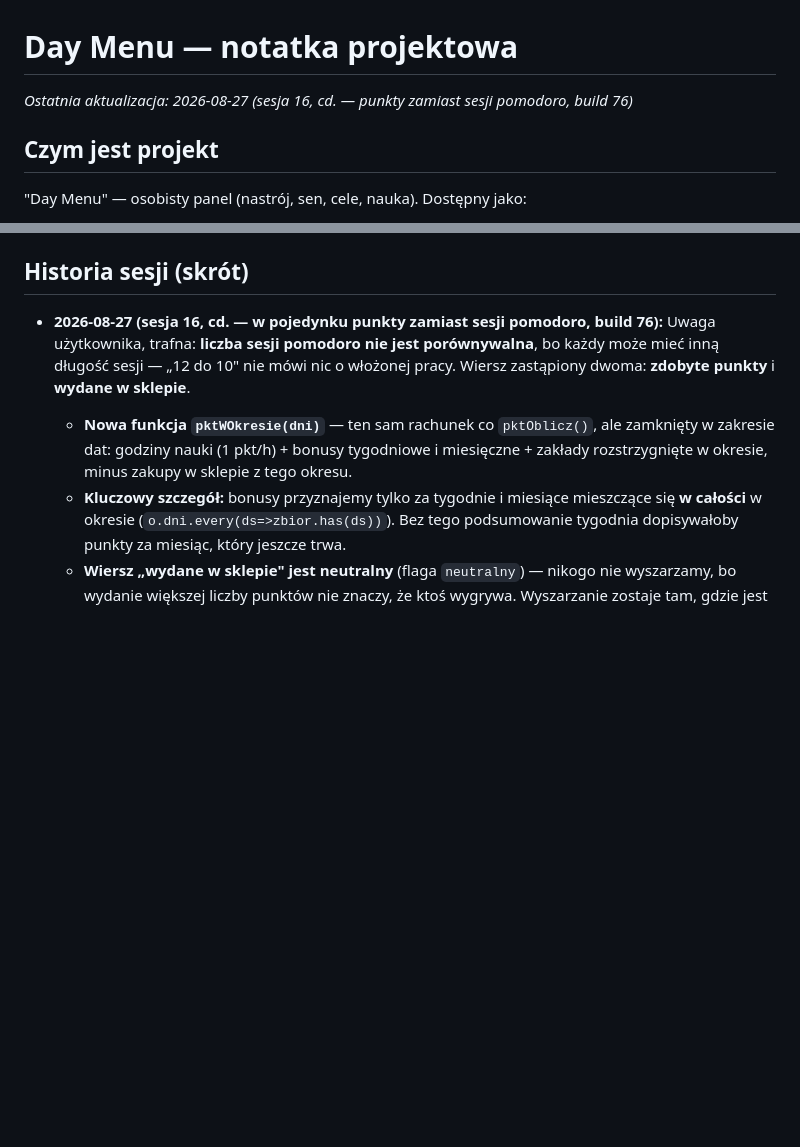
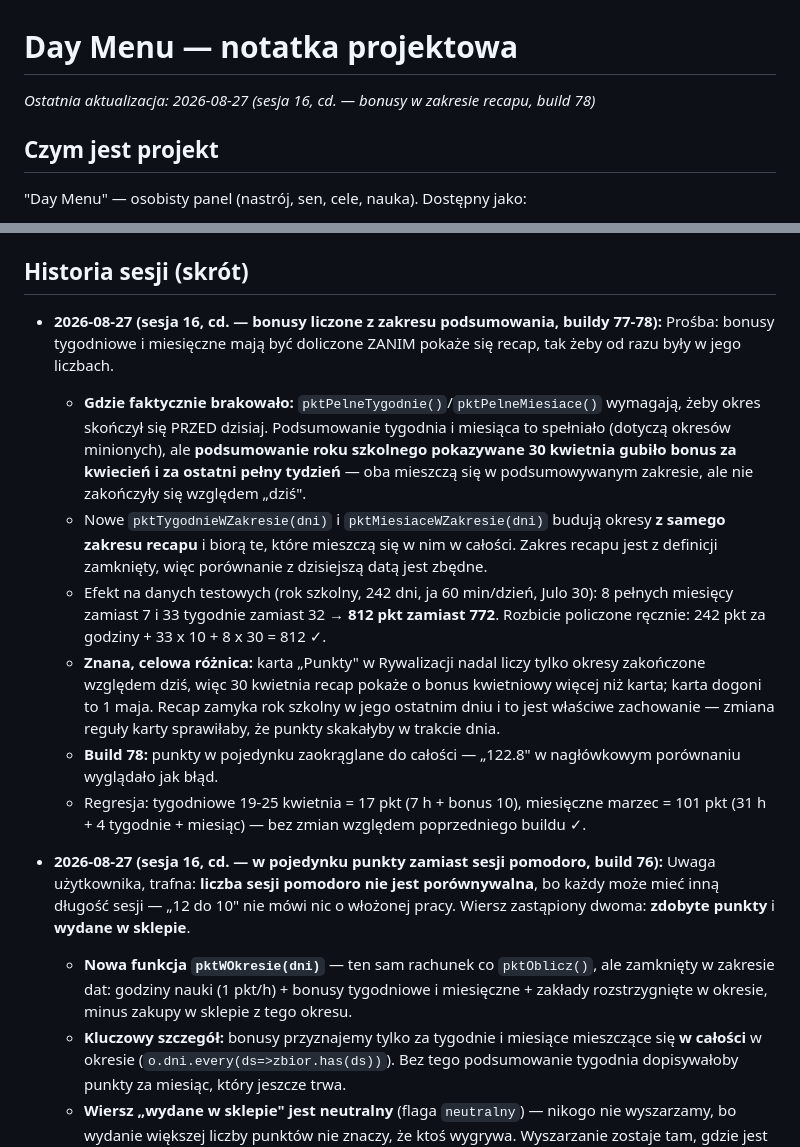
Before and after one commit to Niki321123/DEYMENUE, a Markdown page: PROJECT_NOTES.md, 2 parts joined by grey strips. Drawn GitHub-style; blank space fills up the shorter version.

Commit message:
docs: note buildy 77-78 (bonusy z zakresu recapu)

```diff
--- a/PROJECT_NOTES.md
+++ b/PROJECT_NOTES.md
@@ -1,6 +1,6 @@
 # Day Menu — notatka projektowa
 
-_Ostatnia aktualizacja: 2026-08-27 (sesja 16, cd. — punkty zamiast sesji pomodoro, build 76)_
+_Ostatnia aktualizacja: 2026-08-27 (sesja 16, cd. — bonusy w zakresie recapu, build 78)_
 
 ## Czym jest projekt
 
@@ -449,6 +449,29 @@ desktopową od zera, np. po zmianie `DM_UPDATE_URL`) → `electron-packager`, wy
 
 ## Historia sesji (skrót)
 
+- **2026-08-27 (sesja 16, cd. — bonusy liczone z zakresu podsumowania, buildy 77-78):**
+  Prośba: bonusy tygodniowe i miesięczne mają być doliczone ZANIM pokaże się recap, tak żeby
+  od razu były w jego liczbach.
+  - **Gdzie faktycznie brakowało:** `pktPelneTygodnie()`/`pktPelneMiesiace()` wymagają, żeby
+    okres skończył się PRZED dzisiaj. Podsumowanie tygodnia i miesiąca to spełniało (dotyczą
+    okresów minionych), ale **podsumowanie roku szkolnego pokazywane 30 kwietnia gubiło bonus
+    za kwiecień i za ostatni pełny tydzień** — oba mieszczą się w podsumowywanym zakresie,
+    ale nie zakończyły się względem „dziś".
+  - Nowe `pktTygodnieWZakresie(dni)` i `pktMiesiaceWZakresie(dni)` budują okresy **z samego
+    zakresu recapu** i biorą te, które mieszczą się w nim w całości. Zakres recapu jest
+    z definicji zamknięty, więc porównanie z dzisiejszą datą jest zbędne.
+  - Efekt na danych testowych (rok szkolny, 242 dni, ja 60 min/dzień, Julo 30): 8 pełnych
+    miesięcy zamiast 7 i 33 tygodnie zamiast 32 → **812 pkt zamiast 772**. Rozbicie policzone
+    ręcznie: 242 pkt za godziny + 33 x 10 + 8 x 30 = 812 ✓.
+  - **Znana, celowa różnica:** karta „Punkty" w Rywalizacji nadal liczy tylko okresy
+    zakończone względem dziś, więc 30 kwietnia recap pokaże o bonus kwietniowy więcej niż
+    karta; karta dogoni to 1 maja. Recap zamyka rok szkolny w jego ostatnim dniu i to jest
+    właściwe zachowanie — zmiana reguły karty sprawiłaby, że punkty skakałyby w trakcie dnia.
+  - **Build 78:** punkty w pojedynku zaokrąglane do całości — „122.8" w nagłówkowym
+    porównaniu wyglądało jak błąd.
+  - Regresja: tygodniowe 19-25 kwietnia = 17 pkt (7 h + bonus 10), miesięczne marzec = 101 pkt
+    (31 h + 4 tygodnie + miesiąc) — bez zmian względem poprzedniego buildu ✓.
+
 - **2026-08-27 (sesja 16, cd. — w pojedynku punkty zamiast sesji pomodoro, build 76):**
   Uwaga użytkownika, trafna: **liczba sesji pomodoro nie jest porównywalna**, bo każdy może
   mieć inną długość sesji — „12 do 10" nie mówi nic o włożonej pracy. Wiersz zastąpiony
```
